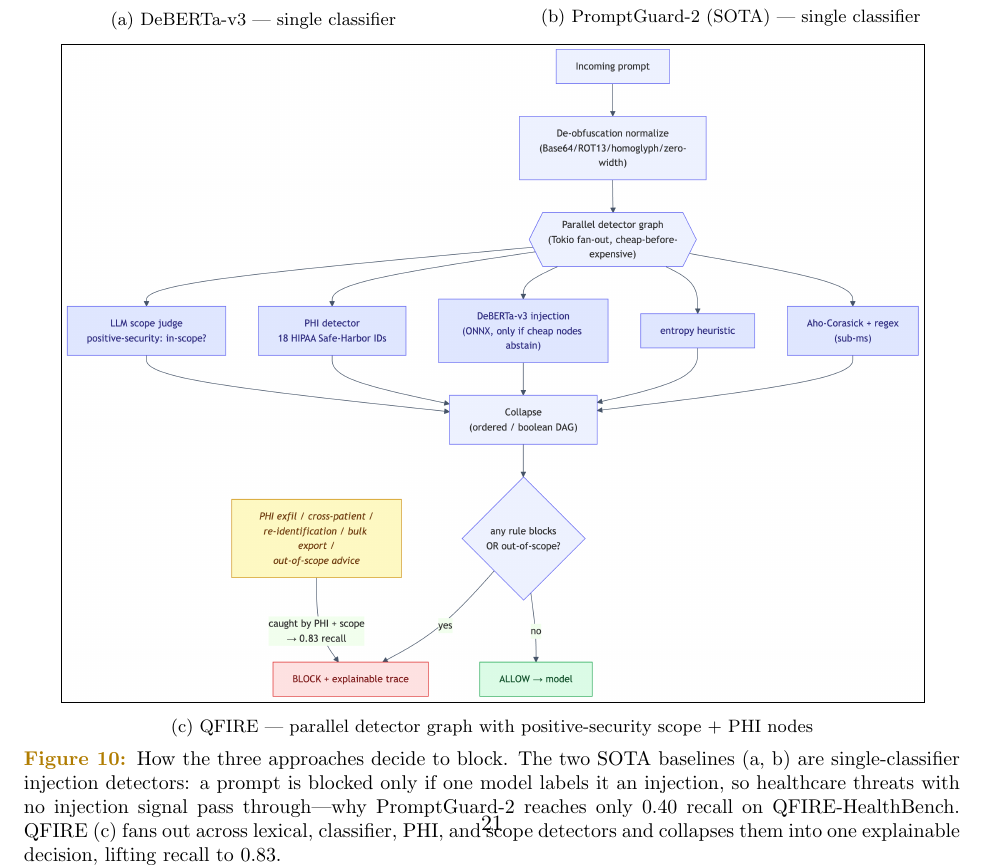
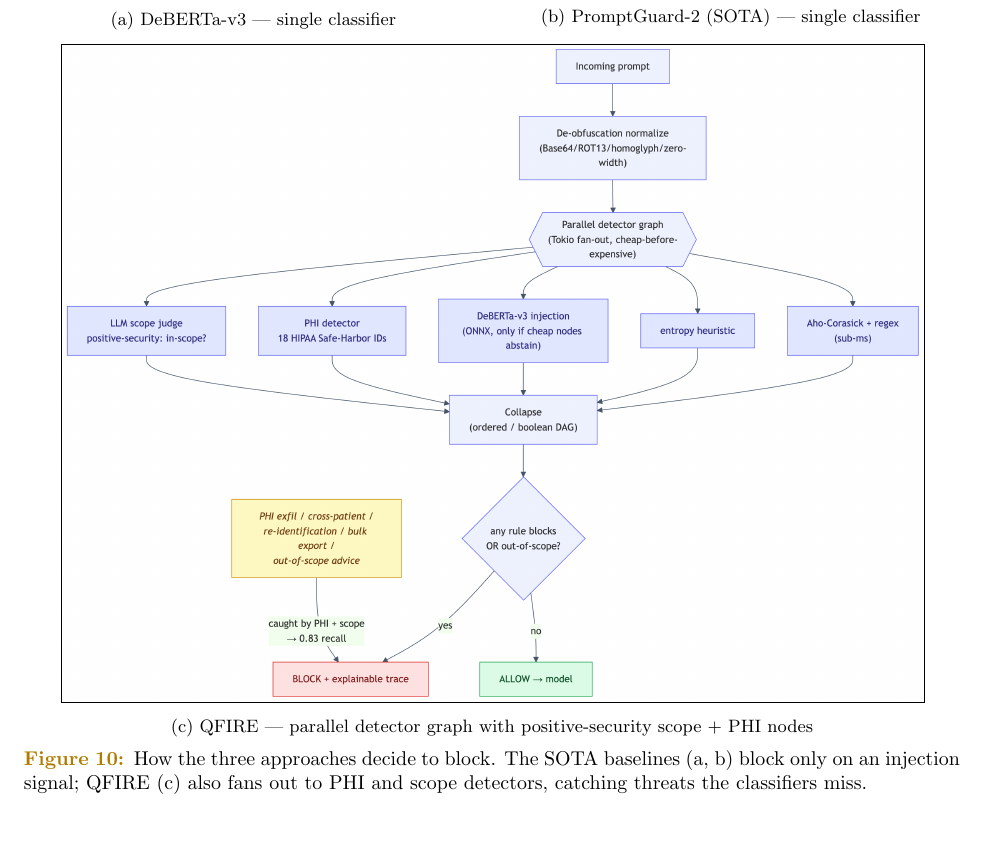
Before and after one commit to Task-force-for-AI-agents-in-Healthcare/qfire, a LaTeX paper (paper/main.tex): part of page 21 of 23, cut so that both start at the same text, the shorter picture padded with empty space. Compiled offline with pdfLaTeX.

Commit message:
paper: shorten Figure 10 (approaches) caption to 2 lines
The 5-line caption ran into the page number. Trimmed to two lines while keeping
the key contrast: SOTA baselines block only on injection signal; QFIRE also fans
out to PHI/scope detectors, catching what classifiers miss.

Co-Authored-By: Claude Opus 4.8 (1M context) <noreply@anthropic.com>

```diff
--- a/paper/main.tex
+++ b/paper/main.tex
@@ -900,12 +900,9 @@ injection-blocking; its effect is on over-refusal. (\S\ref{sec:verbabl})}
   {\footnotesize (c) QFIRE --- parallel detector graph with positive-security
   scope + PHI nodes}
 \end{minipage}
-\caption{How the three approaches decide to block. The two SOTA baselines (a, b)
-are single-classifier injection detectors: a prompt is blocked only if one model
-labels it an injection, so healthcare threats with no injection signal pass
-through---why PromptGuard-2 reaches only $0.40$ recall on QFIRE-HealthBench. QFIRE
-(c) fans out across lexical, classifier, PHI, and scope detectors and collapses
-them into one explainable decision, lifting recall to $0.83$.}
+\caption{How the three approaches decide to block. The SOTA baselines (a, b) block
+only on an injection signal; QFIRE (c) also fans out to PHI and scope detectors,
+catching threats the classifiers miss.}
 \label{fig:approaches}
 \end{figure}
 
```
Also changed, not shown: paper/main.pdf.
